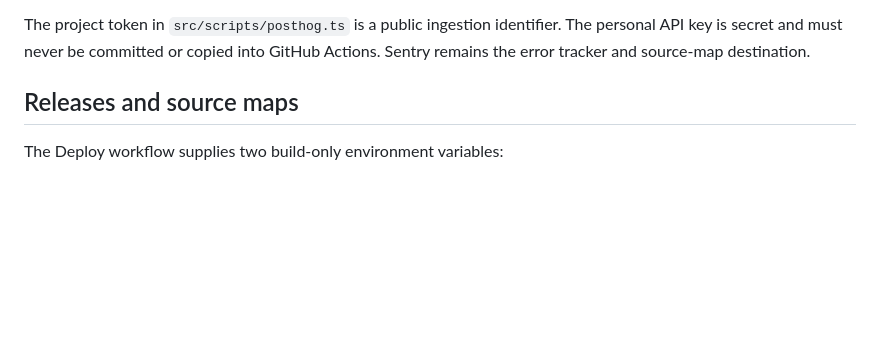
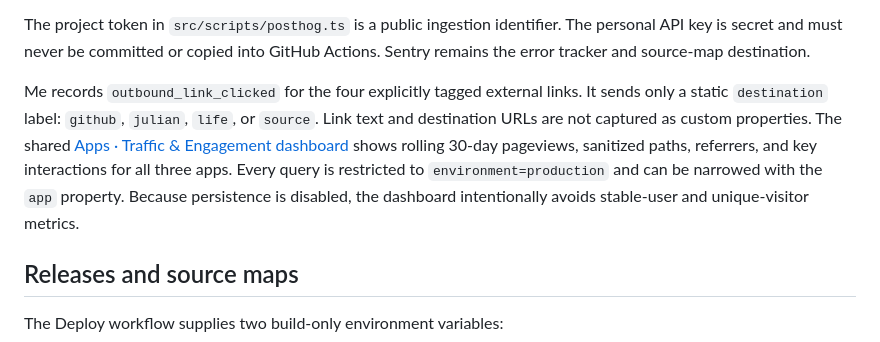
Before and after one commit to krmznkr/me, a Markdown page: docs/observability.md, the part around the change. Rendered like a GitHub page; blank space fills up the shorter version.

Commit message:
Document engagement dashboard

```diff
--- a/docs/observability.md
+++ b/docs/observability.md
@@ -40,6 +40,16 @@ The integration is deliberately cookieless and content-minimizing:
 The project token in `src/scripts/posthog.ts` is a public ingestion identifier.
 The personal API key is secret and must never be committed or copied into GitHub
 Actions. Sentry remains the error tracker and source-map destination.
+
+Me records `outbound_link_clicked` for the four explicitly tagged external
+links. It sends only a static `destination` label: `github`, `julian`, `life`,
+or `source`. Link text and destination URLs are not captured as custom
+properties. The shared
+[Apps · Traffic & Engagement dashboard](https://eu.posthog.com/project/228794/dashboard/836241)
+shows rolling 30-day pageviews, sanitized paths, referrers, and key interactions
+for all three apps. Every query is restricted to `environment=production` and
+can be narrowed with the `app` property. Because persistence is disabled, the
+dashboard intentionally avoids stable-user and unique-visitor metrics.
 
 ## Releases and source maps
 
```
